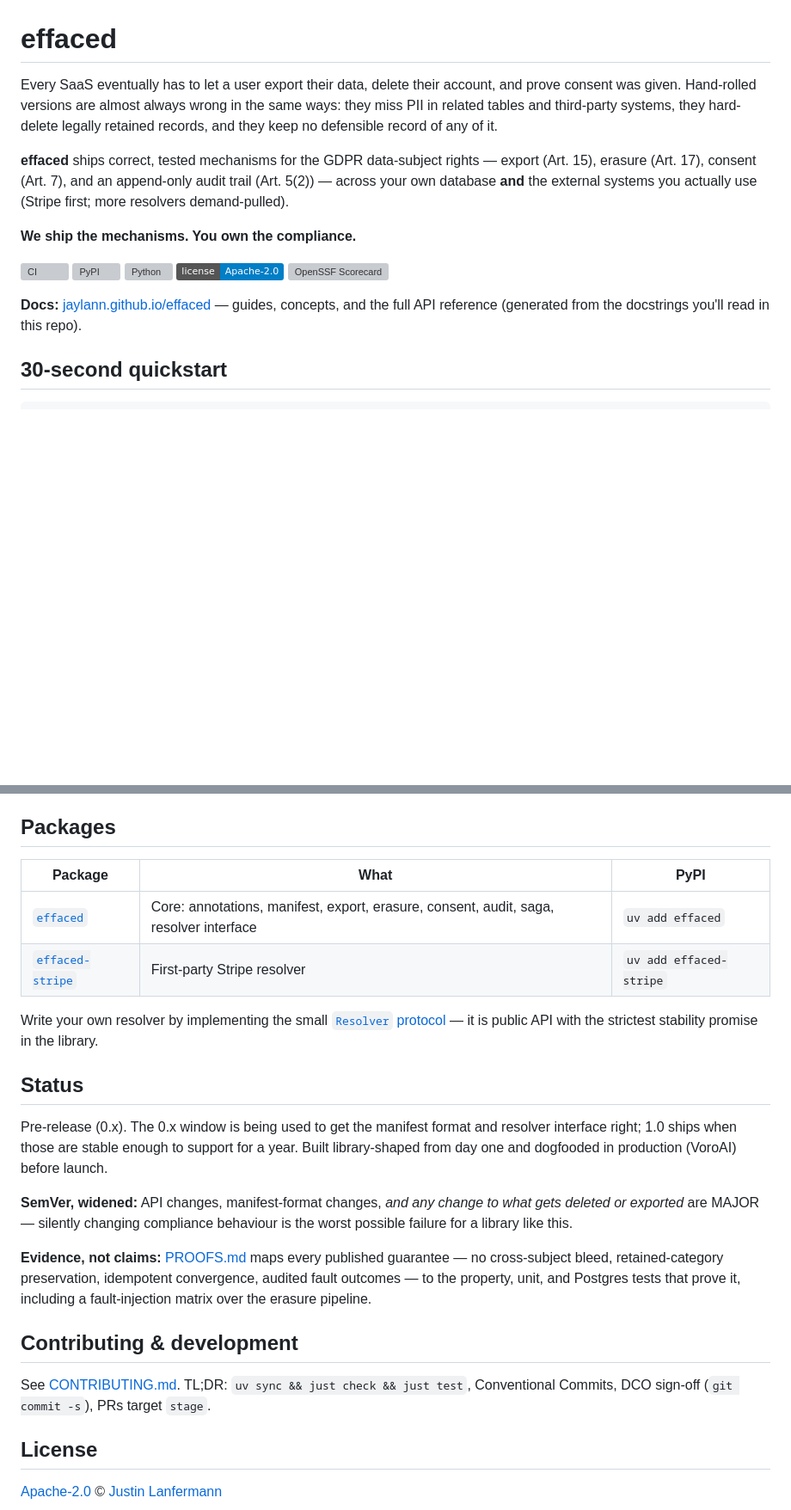
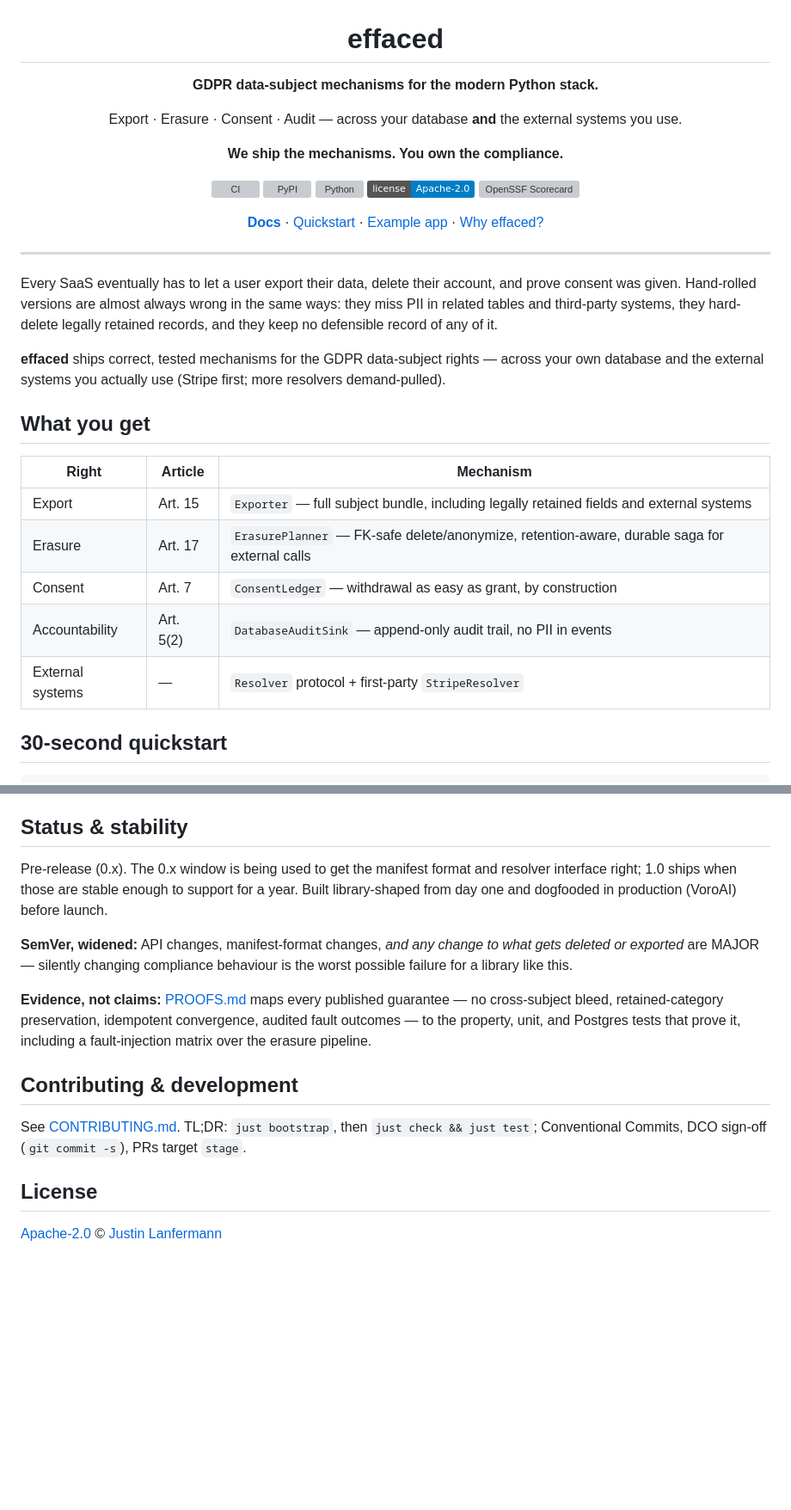
Before and after one commit to jaylann/effaced, a Markdown page: README.md, 2 parts joined by grey strips. Shown at 86% size. GitHub-like rendering; badges without logos; blank space fills up the shorter version; grey boxes are pictures that could not be loaded.

Commit message:
docs(readme): restructure with hero header, rights table, docs index
Signed-off-by: Justin Lanfermann <Justin@Lanfermann.dev>

```diff
--- a/README.md
+++ b/README.md
@@ -1,8 +3,8 @@
 # effaced
 
-Every SaaS eventually has to let a user export their data, delete their account, and prove consent was given. Hand-rolled versions are almost always wrong in the same ways: they miss PII in related tables and third-party systems, they hard-delete legally retained records, and they keep no defensible record of any of it.
+**GDPR data-subject mechanisms for the modern Python stack.**
 
-**effaced** ships correct, tested mechanisms for the GDPR data-subject rights — export (Art. 15), erasure (Art. 17), consent (Art. 7), and an append-only audit trail (Art. 5(2)) — across your own database **and** the external systems you actually use (Stripe first; more resolvers demand-pulled).
+Export · Erasure · Consent · Audit — across your database **and** the external systems you use.
 
 **We ship the mechanisms. You own the compliance.**
 
@@ -12,7 +14,25 @@ Every SaaS eventually has to let a user export their data, delete their account,
 [![License](https://img.shields.io/badge/license-Apache--2.0-blue)](LICENSE)
 [![OpenSSF Scorecard](https://api.scorecard.dev/projects/github.com/jaylann/effaced/badge)](https://scorecard.dev/viewer/?uri=github.com/jaylann/effaced)
 
-**Docs:** [jaylann.github.io/effaced](https://jaylann.github.io/effaced/) — guides, concepts, and the full API reference (generated from the docstrings you'll read in this repo).
+**[Docs](https://jaylann.github.io/effaced/)** · [Quickstart](https://jaylann.github.io/effaced/docs/quickstart/) · [Example app](examples/fastapi-quickstart) · [Why effaced?](#why-not-)
+
+</div>
+
+---
+
+Every SaaS eventually has to let a user export their data, delete their account, and prove consent was given. Hand-rolled versions are almost always wrong in the same ways: they miss PII in related tables and third-party systems, they hard-delete legally retained records, and they keep no defensible record of any of it.
+
+**effaced** ships correct, tested mechanisms for the GDPR data-subject rights — across your own database and the external systems you actually use (Stripe first; more resolvers demand-pulled).
+
+## What you get
+
+| Right | Article | Mechanism |
+|---|---|---|
+| Export | Art. 15 | `Exporter` — full subject bundle, including legally retained fields and external systems |
+| Erasure | Art. 17 | `ErasurePlanner` — FK-safe delete/anonymize, retention-aware, durable saga for external calls |
+| Consent | Art. 7 | `ConsentLedger` — withdrawal as easy as grant, by construction |
+| Accountability | Art. 5(2) | `DatabaseAuditSink` — append-only audit trail, no PII in events |
+| External systems | — | `Resolver` protocol + first-party `StripeResolver` |
 
 ## 30-second quickstart
 
@@ -105,16 +150,7 @@ The runner half is one call — `await SagaRunner(...).run_once()` — driven by
 - **Not able to find data you never declared.** If a model isn't annotated, its data isn't exported or erased. effaced makes that responsibility visible (a completeness linter is on the roadmap) instead of pretending to eliminate it.
 - **Not a cookie-consent CMP, not analytics, not a hosted database.**
 
-## Packages
-
-| Package | What | PyPI |
-|---|---|---|
-| [`effaced`](packages/effaced) | Core: annotations, manifest, export, erasure, consent, audit, saga, resolver interface | `uv add effaced` |
-| [`effaced-stripe`](packages/effaced-stripe) | First-party Stripe resolver | `uv add effaced-stripe` |
-
-Write your own resolver by implementing the small [`Resolver` protocol](packages/effaced/src/effaced/resolvers/base.py) — it is public API with the strictest stability promise in the library.
-
-## Status
+## Status & stability
 
 Pre-release (0.x). The 0.x window is being used to get the manifest format and resolver interface right; 1.0 ships when those are stable enough to support for a year. Built library-shaped from day one and dogfooded in production (VoroAI) before launch.
 
@@ -124,7 +160,7 @@ Pre-release (0.x). The 0.x window is being used to get the manifest format and r
 
 ## Contributing & development
 
-See [CONTRIBUTING.md](CONTRIBUTING.md). TL;DR: `uv sync && just check && just test`, Conventional Commits, DCO sign-off (`git commit -s`), PRs target `stage`.
+See [CONTRIBUTING.md](CONTRIBUTING.md). TL;DR: `just bootstrap`, then `just check && just test`; Conventional Commits, DCO sign-off (`git commit -s`), PRs target `stage`.
 
 ## License
 
```
Also changed, not shown: other parts of README.md (+28 -1 lines).
